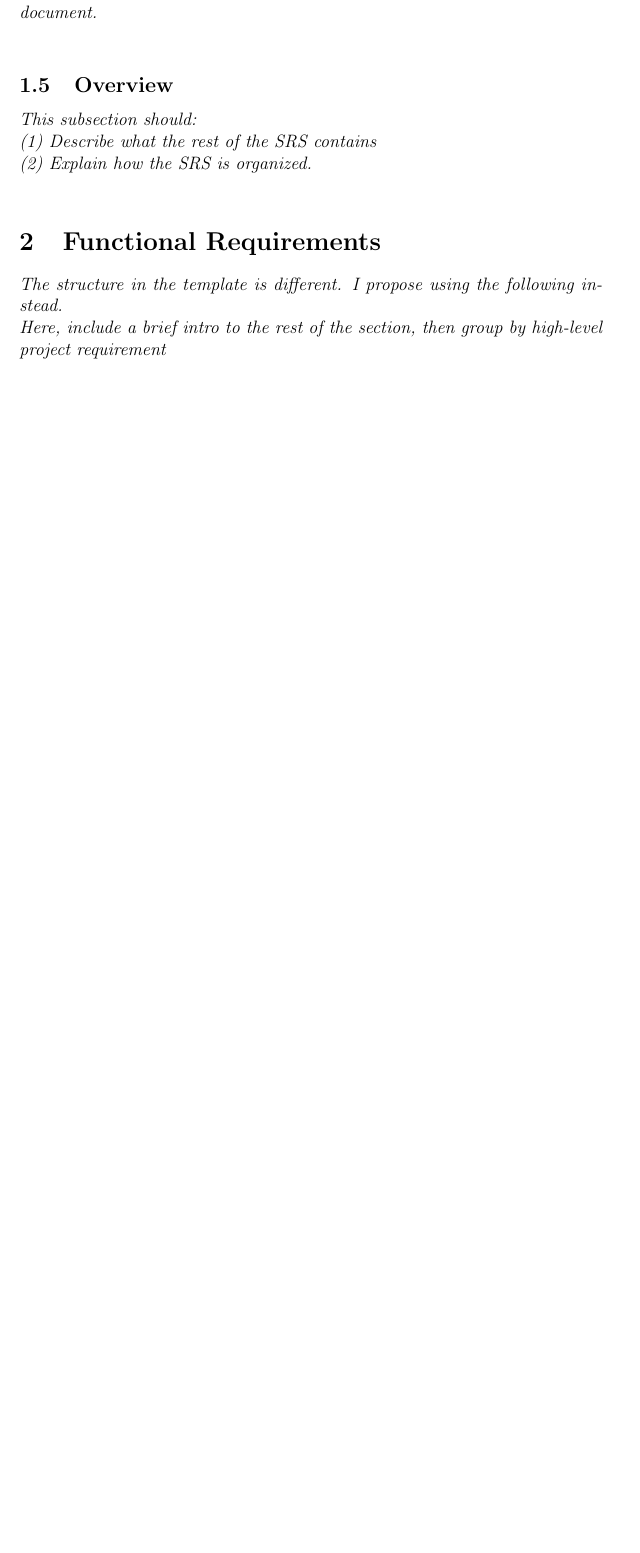
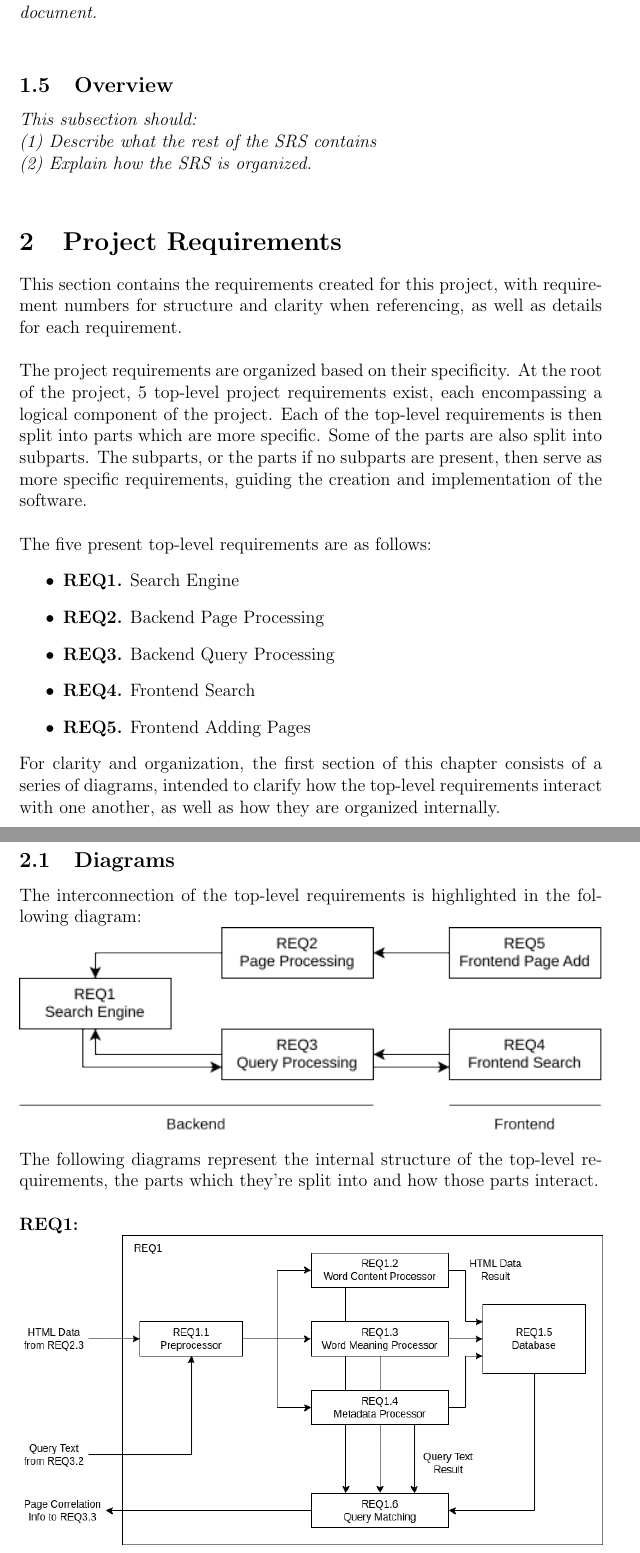
Before and after one commit to Linux-Tech-Tips/sw_eng, a LaTeX document (doc/req/index.tex, which reads doc/req/requirements.tex): part of page 4 of 6 before the commit and two parts of pages 4 and 5 of 8 after it, the two joined at a grey line, cut so that both start at the same text, the shorter picture padded with empty space. Compiled offline with pdfLaTeX.

Commit message:
Added requirements section info + diagrams 1-3

```diff
--- a/doc/req/index.tex
+++ b/doc/req/index.tex
@@ -1,9 +1,12 @@
 \documentclass[12pt, a4paper]{article}
 
 \usepackage{graphicx}
+\graphicspath{ {./img/} }
 \usepackage[hidelinks]{hyperref}
 
 \newcommand{\projectname}{PROJECT NAME}
+
+\setlength\parindent{0pt}
 
 \usepackage{fancyhdr}
 \setlength{\headheight}{15.2pt}
--- a/doc/req/requirements.tex
+++ b/doc/req/requirements.tex
@@ -1,4 +1,31 @@
-\section{Functional Requirements}
+\section{Project Requirements}
 
-\textit{The structure in the template is different. I propose using the following instead.} \\
-\textit{Here, include a brief intro to the rest of the section, then group by high-level project requirement} \\
+This section contains the requirements created for this project, with requirement numbers for structure and clarity when referencing, as well as details for each requirement.\\
+
+The project requirements are organized based on their specificity. At the root of the project, 5 top-level project requirements exist, each encompassing a logical component of the project.
+Each of the top-level requirements is then split into parts which are more specific. Some of the parts are also split into subparts.
+The subparts, or the parts if no subparts are present, then serve as more specific requirements, guiding the creation and implementation of the software.\\
+
+The five present top-level requirements are as follows:
+\begin{itemize}
+    \item \textbf{REQ1.} Search Engine
+    \item \textbf{REQ2.} Backend Page Processing
+    \item \textbf{REQ3.} Backend Query Processing
+    \item \textbf{REQ4.} Frontend Search
+    \item \textbf{REQ5.} Frontend Adding Pages
+\end{itemize}
+
+For clarity and organization, the first section of this chapter consists of a series of diagrams, intended to clarify how the top-level requirements interact with one another,
+as well as how they are organized internally.
+
+\subsection{Diagrams}
+
+The interconnection of the top-level requirements is highlighted in the following diagram:
+
+\includegraphics[width=\textwidth,keepaspectratio]{reqs.png}
+
+The following diagrams represent the internal structure of the top-level requirements, the parts which they're split into and how those parts interact.
+
+\textbf{\\REQ1:}
+
+\includegraphics[width=\textwidth,keepaspectratio]{req1.png}
```
Also changed, not shown: doc/req/img/req1.png (added), doc/req/img/req2.png (added), doc/req/img/req3.png (added), doc/req/img/reqs.png (added), doc/req/requirements.tex (17 more changed lines).
